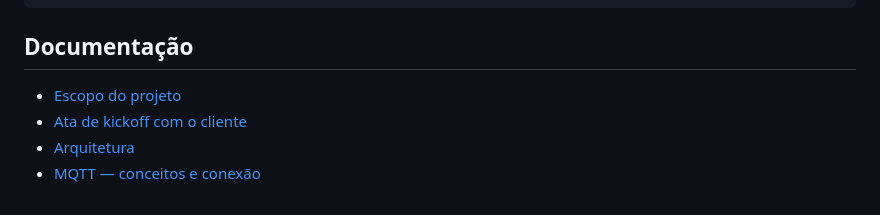
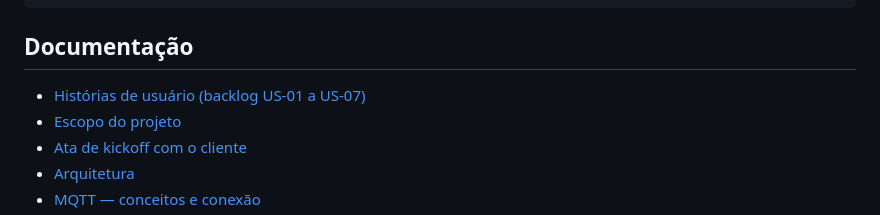
Before and after one commit to VitorMiguelOpen/tracker-cafe40, a Markdown page: README.md, the part around the change. Rendered like a GitHub page.

Commit message:
docs: adiciona backlog de historias US-01 a US-07
Extrai as historias must have e seus criterios de aceite a partir
dos pontos de validacao da QA tecnica, alinhando dev e teste.

```diff
--- a/README.md
+++ b/README.md
@@ -71,6 +71,7 @@ npm start
 
 ## Documentação
 
+- [Histórias de usuário (backlog US-01 a US-07)](docs/historias.md)
 - [Escopo do projeto](docs/escopo.md)
 - [Ata de kickoff com o cliente](docs/ata-kickoff.md)
 - [Arquitetura](docs/arquitetura.md)
```
Also changed, not shown: docs/historias.md (added, +79 -0 lines).
